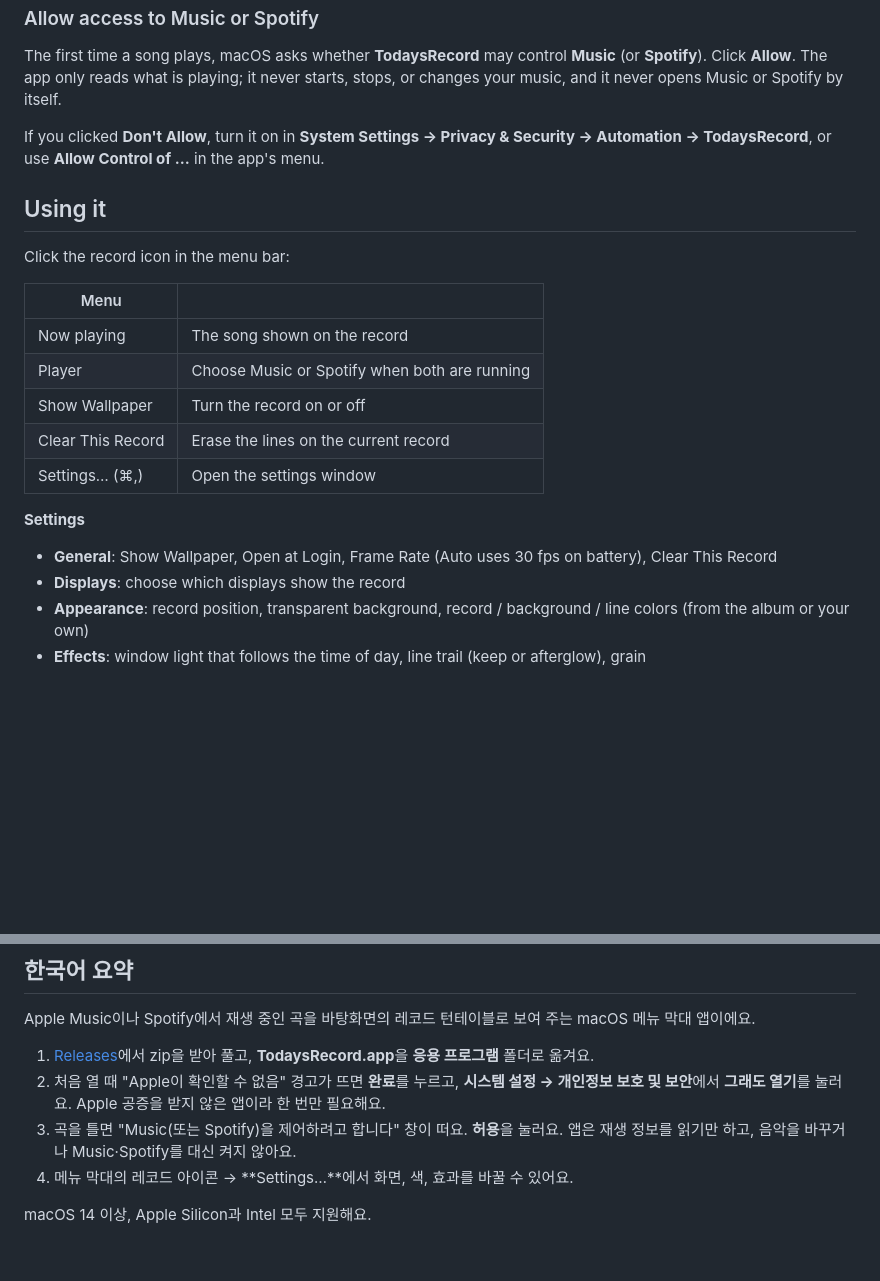
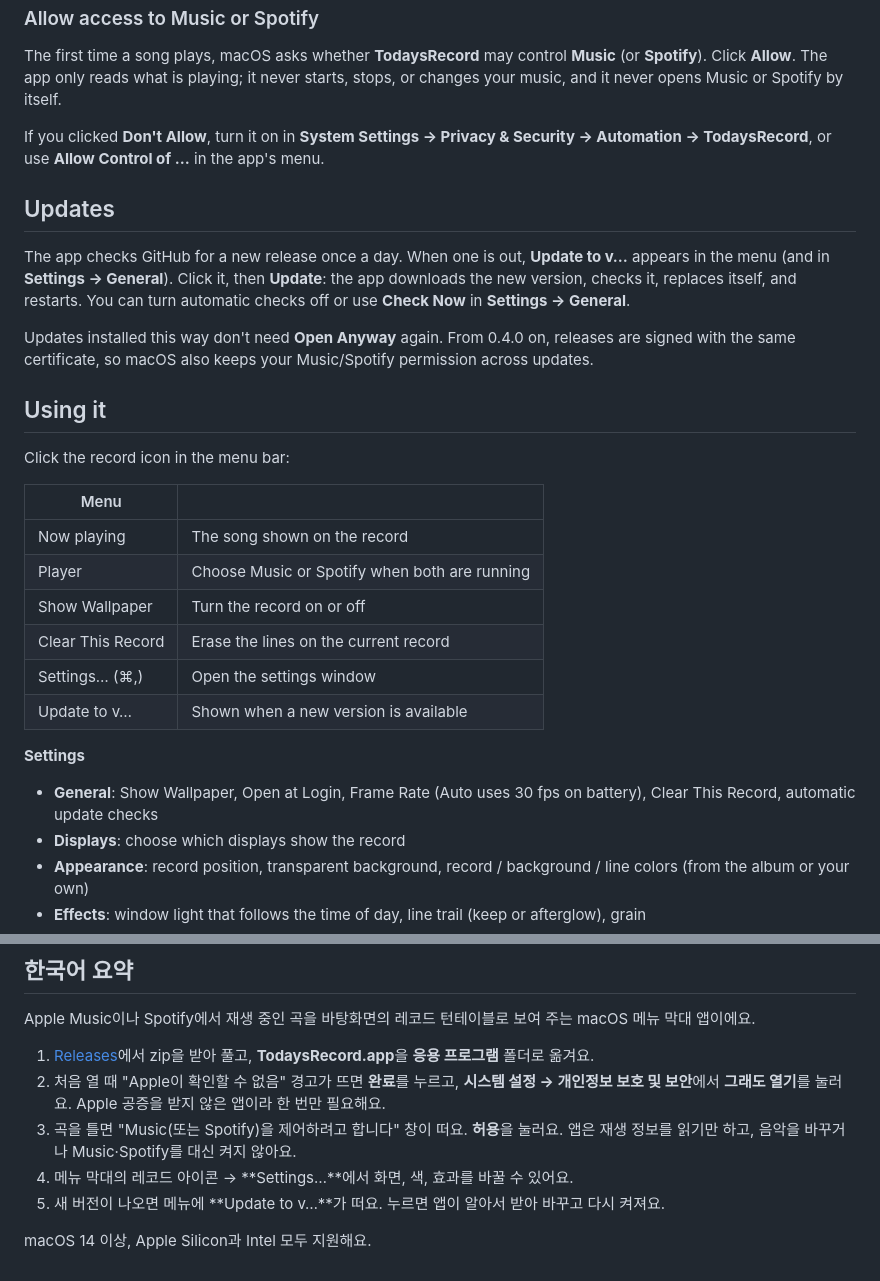
Before and after one commit to BetaTester772/todays-record-app, a Markdown page: README.md, 2 parts joined by grey strips. Rendered like a GitHub page; blank space fills up the shorter version.

Commit message:
문서: 앱 안 업데이트와 배포 인증서 (명세 4.10, 9장, README, CLAUDE.md)
Co-Authored-By: Claude Opus 5.5 <noreply@anthropic.com>
Claude-Session: https://claude.ai/code/session_01HQB6sBgUCnP2FiaKor5LTZ

```diff
--- a/README.md
+++ b/README.md
@@ -47,6 +47,12 @@ The first time a song plays, macOS asks whether **TodaysRecord** may control **M
 
 If you clicked **Don't Allow**, turn it on in **System Settings → Privacy & Security → Automation → TodaysRecord**, or use **Allow Control of …** in the app's menu.
 
+## Updates
+
+The app checks GitHub for a new release once a day. When one is out, **Update to v…** appears in the menu (and in **Settings → General**). Click it, then **Update**: the app downloads the new version, checks it, replaces itself, and restarts. You can turn automatic checks off or use **Check Now** in **Settings → General**.
+
+Updates installed this way don't need **Open Anyway** again. From 0.4.0 on, releases are signed with the same certificate, so macOS also keeps your Music/Spotify permission across updates.
+
 ## Using it
 
 Click the record icon in the menu bar:
@@ -58,10 +64,11 @@ Click the record icon in the menu bar:
 | Show Wallpaper | Turn the record on or off |
 | Clear This Record | Erase the lines on the current record |
 | Settings… (⌘,) | Open the settings window |
+| Update to v… | Shown when a new version is available |
 
 **Settings**
 
-- **General**: Show Wallpaper, Open at Login, Frame Rate (Auto uses 30 fps on battery), Clear This Record
+- **General**: Show Wallpaper, Open at Login, Frame Rate (Auto uses 30 fps on battery), Clear This Record, automatic update checks
 - **Displays**: choose which displays show the record
 - **Appearance**: record position, transparent background, record / background / line colors (from the album or your own)
 - **Effects**: window light that follows the time of day, line trail (keep or afterglow), grain
@@ -115,5 +122,6 @@ Apple Music이나 Spotify에서 재생 중인 곡을 바탕화면의 레코드
 2. 처음 열 때 "Apple이 확인할 수 없음" 경고가 뜨면 **완료**를 누르고, **시스템 설정 → 개인정보 보호 및 보안**에서 **그래도 열기**를 눌러요. Apple 공증을 받지 않은 앱이라 한 번만 필요해요.
 3. 곡을 틀면 "Music(또는 Spotify)을 제어하려고 합니다" 창이 떠요. **허용**을 눌러요. 앱은 재생 정보를 읽기만 하고, 음악을 바꾸거나 Music·Spotify를 대신 켜지 않아요.
 4. 메뉴 막대의 레코드 아이콘 → **Settings…**에서 화면, 색, 효과를 바꿀 수 있어요.
+5. 새 버전이 나오면 메뉴에 **Update to v…**가 떠요. 누르면 앱이 알아서 받아 바꾸고 다시 켜져요.
 
 macOS 14 이상, Apple Silicon과 Intel 모두 지원해요.
```
Also changed, not shown: CLAUDE.md (+1 -0 lines), docs/SPEC.md (+13 -3 lines).
